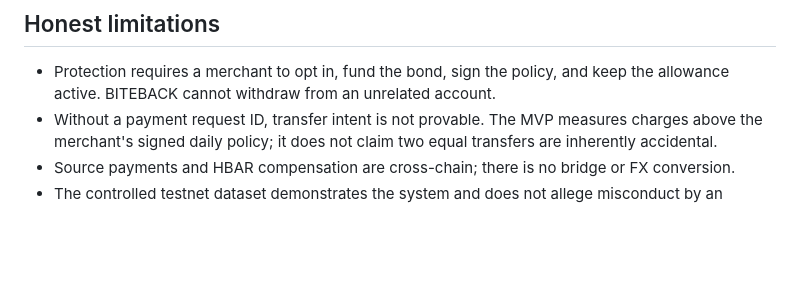
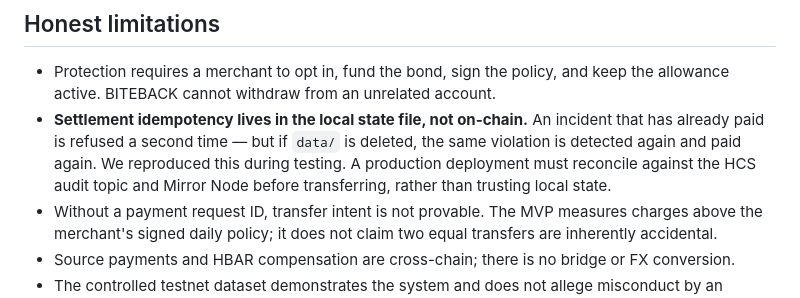
Before and after one commit to jstmepedr0/ETH-Global-2026, a Markdown page: README.md, the part around the change. GitHub-like rendering; blank space fills up the shorter version.

Commit message:
docs: disclose that settlement idempotency is local, not on-chain
Wiping data/ during testing made the same violation pay twice. The guard is
real but it lives in the state file, so a deployment has to reconcile against
HCS and Mirror Node before transferring. Better said out loud than found.

```diff
--- a/README.md
+++ b/README.md
@@ -297,6 +297,12 @@ run.
 
 - Protection requires a merchant to opt in, fund the bond, sign the policy, and
   keep the allowance active. BITEBACK cannot withdraw from an unrelated account.
+- **Settlement idempotency lives in the local state file, not on-chain.** An
+  incident that has already paid is refused a second time — but if `data/` is
+  deleted, the same violation is detected again and paid again. We reproduced
+  this during testing. A production deployment must reconcile against the HCS
+  audit topic and Mirror Node before transferring, rather than trusting local
+  state.
 - Without a payment request ID, transfer intent is not provable. The MVP measures
   charges above the merchant's signed daily policy; it does not claim two equal
   transfers are inherently accidental.
```
